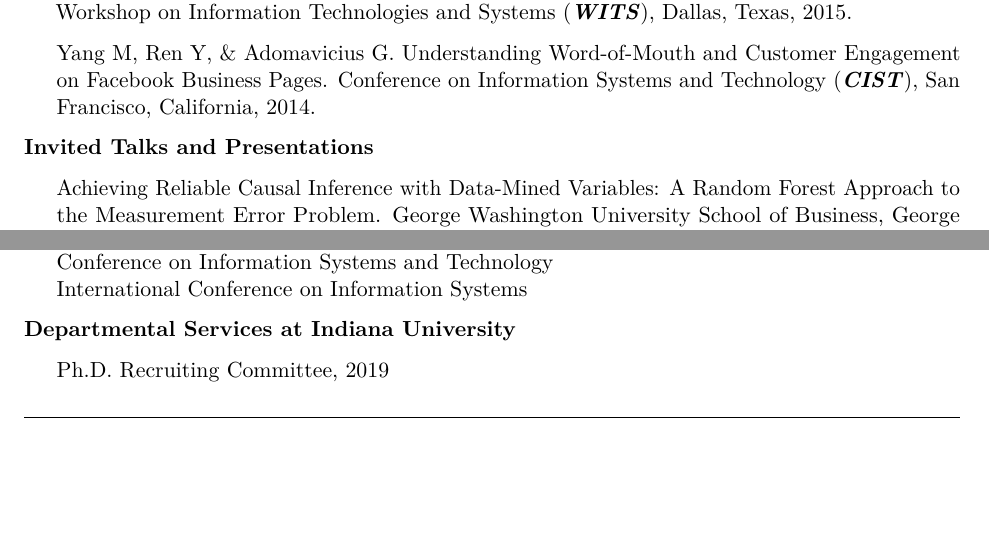
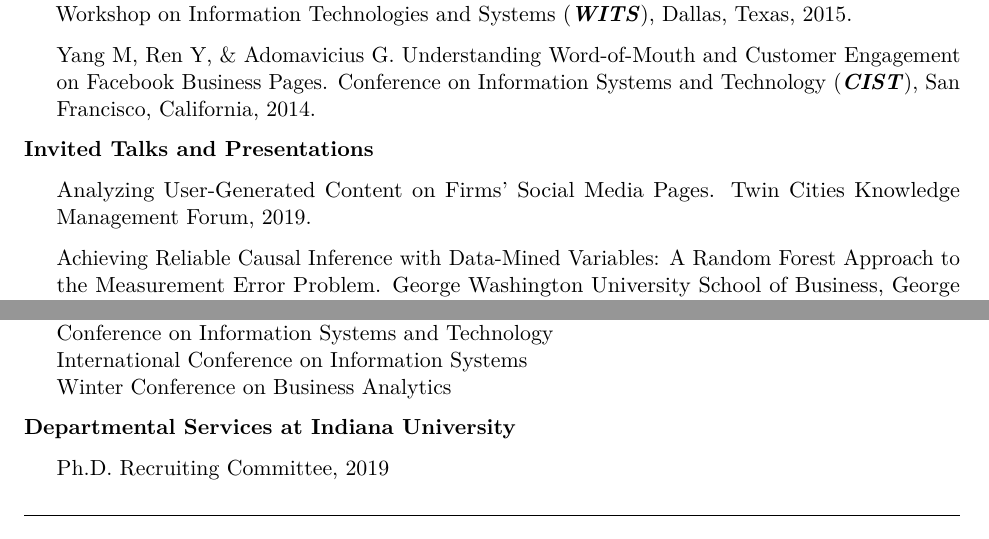
Before and after one commit to mochenyang/mochenyang.github.io, an R Markdown document (file/CV.Rmd): two parts of pages 3 and 5 of 5, joined at a grey line, cut so that both start at the same text. The pictures show the output file file/CV.pdf that the author committed with the source.

Commit message:
update CV

```diff
--- a/file/CV.Rmd
+++ b/file/CV.Rmd
@@ -132,6 +132,8 @@ Yang M, Ren Y, & Adomavicius G. Understanding Word-of-Mouth and Customer Engagem
 
 **Invited Talks and Presentations**
 
+- Analyzing User-Generated Content on Firms' Social Media Pages. Twin Cities Knowledge Management Forum, 2019.
+
 - Achieving Reliable Causal Inference with Data-Mined Variables: A Random Forest Approach to the Measurement Error Problem. George Washington University School of Business, George Washington University, Washington, D.C., 2019.
 
 - Seeing the Forest for the Trees: Generating Instrumental Variables with Random Forest for Bias Correction in Statistical Inferences. School of Economics and Management, Tsinghua University, Beijing, China, 2018.
@@ -233,6 +236,7 @@ Yang M, Ren Y, & Adomavicius G. Understanding Word-of-Mouth and Customer Engagem
 - Workshop on Information Technologies and Systems
 - Conference on Information Systems and Technology
 - International Conference on Information Systems
+- Winter Conference on Business Analytics
 
 **Departmental Services at Indiana University**
 
```
Also changed, not shown: file/CV.pdf, file/CV.Rmd (1 more changed lines).
